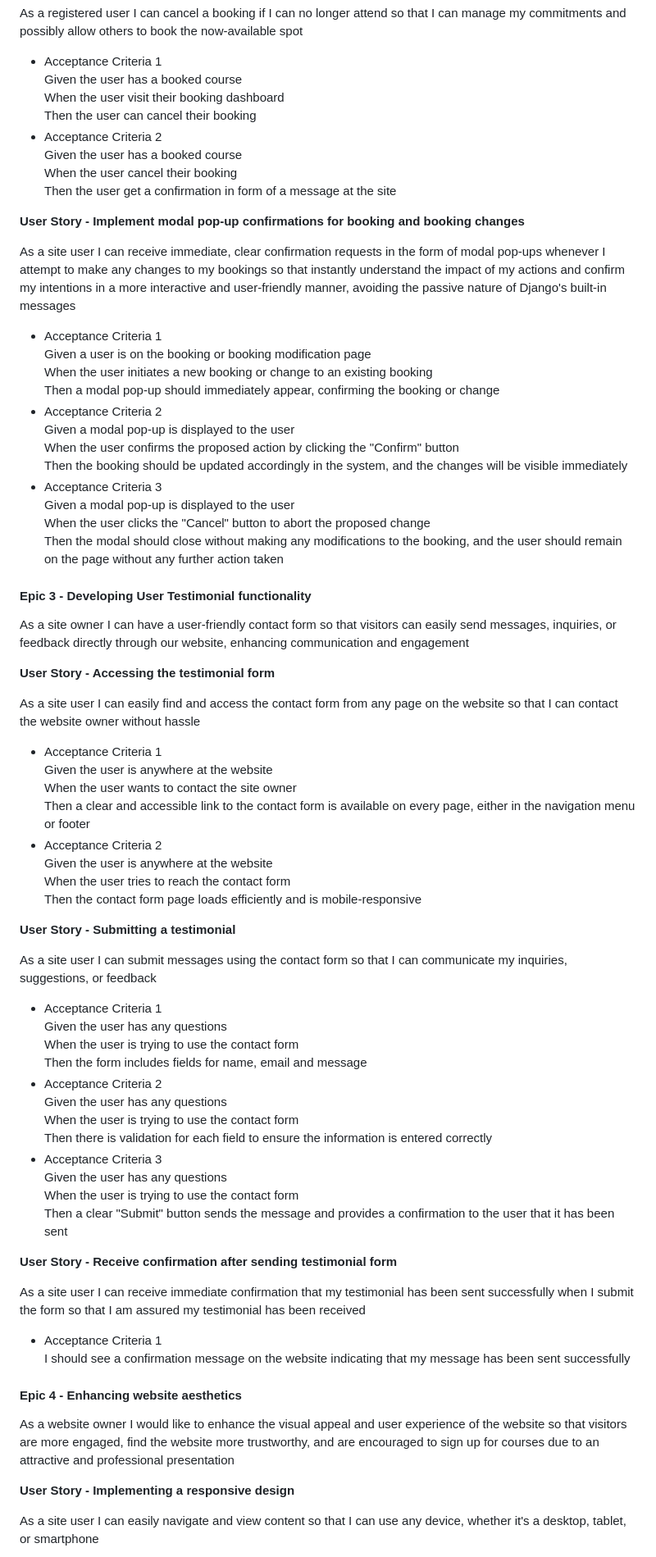
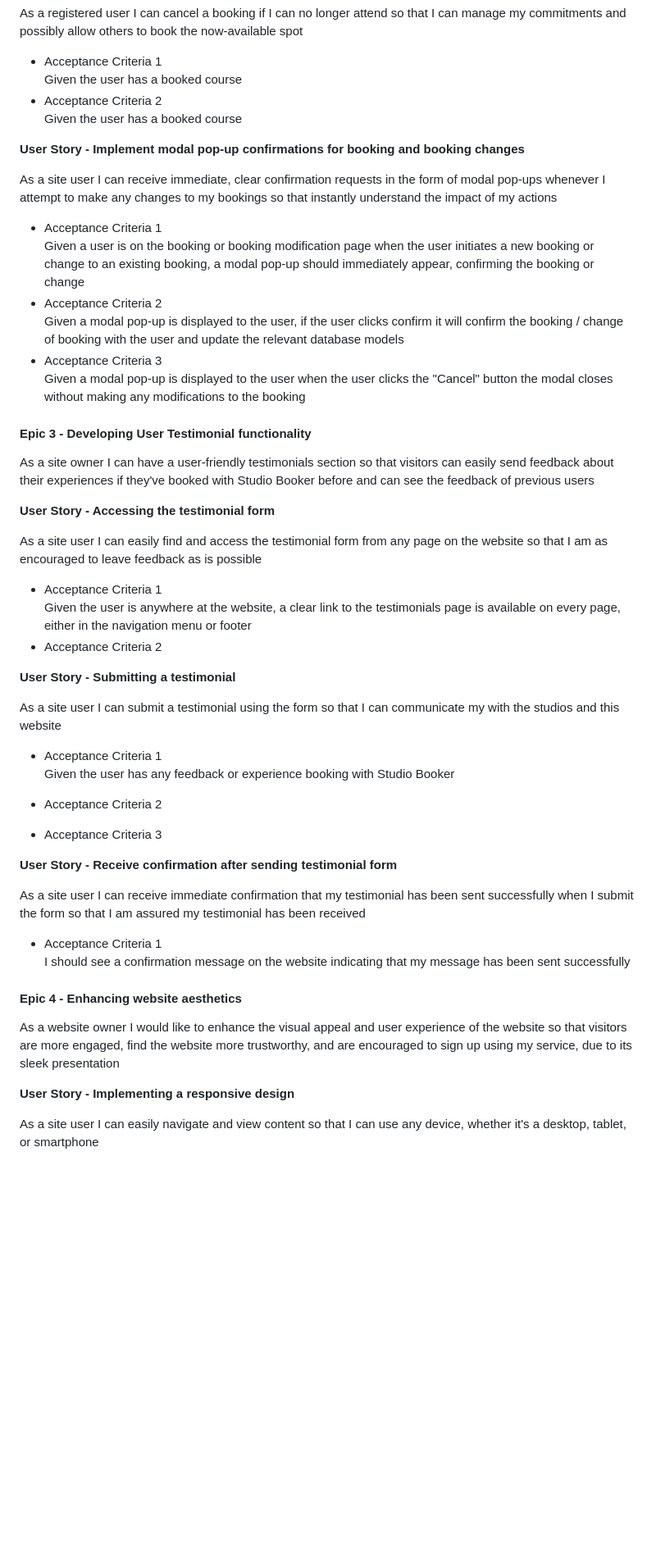
Before and after one commit to l3wk3m/studio-booker, a Markdown page: README.md, the part around the change. Shown: that part at 82% size. Drawn GitHub-style; blank space fills up the shorter version.

```diff
--- a/README.md
+++ b/README.md
@@ -212,63 +212,42 @@ As a registered user I can cancel a booking if I can no longer attend so that I
 
 - Acceptance Criteria 1
 Given the user has a booked course
-When the user visit their booking dashboard
-Then the user can cancel their booking
 - Acceptance Criteria 2
 Given the user has a booked course
-When the user cancel their booking
-Then the user get a confirmation in form of a message at the site
 
 **User Story - Implement modal pop-up confirmations for booking and booking changes**
 
-As a site user I can receive immediate, clear confirmation requests in the form of modal pop-ups whenever I attempt to make any changes to my bookings so that instantly understand the impact of my actions and confirm my intentions in a more interactive and user-friendly manner, avoiding the passive nature of Django's built-in messages
+As a site user I can receive immediate, clear confirmation requests in the form of modal pop-ups whenever I attempt to make any changes to my bookings so that instantly understand the impact of my actions
 
 - Acceptance Criteria 1
-Given a user is on the booking or booking modification page
-When the user initiates a new booking or change to an existing booking
-Then a modal pop-up should immediately appear, confirming the booking or change
+Given a user is on the booking or booking modification page when the user initiates a new booking or change to an existing booking, a modal pop-up should immediately appear, confirming the booking or change
 - Acceptance Criteria 2
-Given a modal pop-up is displayed to the user
-When the user confirms the proposed action by clicking the "Confirm" button
-Then the booking should be updated accordingly in the system, and the changes will be visible immediately
+Given a modal pop-up is displayed to the user, if the user clicks confirm it will confirm the booking / change of booking with the user and update the relevant database models
 - Acceptance Criteria 3
-Given a modal pop-up is displayed to the user
-When the user clicks the "Cancel" button to abort the proposed change
-Then the modal should close without making any modifications to the booking, and the user should remain on the page without any further action taken
+Given a modal pop-up is displayed to the user when the user clicks the "Cancel" button the modal closes without making any modifications to the booking
 
 #### Epic 3 - Developing User Testimonial functionality
 
-As a site owner I can have a user-friendly contact form so that visitors can easily send messages, inquiries, or feedback directly through our website, enhancing communication and engagement
+As a site owner I can have a user-friendly testimonials section so that visitors can easily send feedback about their experiences if they've booked with Studio Booker before and can see the feedback of previous users
 
 **User Story - Accessing the testimonial form**
 
-As a site user I can easily find and access the contact form from any page on the website so that I can contact the website owner without hassle
+As a site user I can easily find and access the testimonial form from any page on the website so that I am as encouraged to leave feedback as is possible
 
 - Acceptance Criteria 1
-Given the user is anywhere at the website
-When the user wants to contact the site owner
-Then a clear and accessible link to the contact form is available on every page, either in the navigation menu or footer
+Given the user is anywhere at the website, a clear link to the testimonials page is available on every page, either in the navigation menu or footer
 - Acceptance Criteria 2
-Given the user is anywhere at the website
-When the user tries to reach the contact form
-Then the contact form page loads efficiently and is mobile-responsive
 
 **User Story - Submitting a testimonial**
 
-As a site user I can submit messages using the contact form so that I can communicate my inquiries, suggestions, or feedback
+As a site user I can submit a testimonial using the form so that I can communicate my with the studios and this website
 
 - Acceptance Criteria 1
-Given the user has any questions
-When the user is trying to use the contact form
-Then the form includes fields for name, email and message
+Given the user has any feedback or experience booking with Studio Booker
 - Acceptance Criteria 2
-Given the user has any questions
-When the user is trying to use the contact form
-Then there is validation for each field to ensure the information is entered correctly
+
 - Acceptance Criteria 3
-Given the user has any questions
-When the user is trying to use the contact form
-Then a clear "Submit" button sends the message and provides a confirmation to the user that it has been sent
+
 
 **User Story - Receive confirmation after sending testimonial form**
 
@@ -279,7 +258,7 @@ I should see a confirmation message on the website indicating that my message ha
 
 #### Epic 4 - Enhancing website aesthetics
 
-As a website owner I would like to enhance the visual appeal and user experience of the website so that visitors are more engaged, find the website more trustworthy, and are encouraged to sign up for courses due to an attractive and professional presentation
+As a website owner I would like to enhance the visual appeal and user experience of the website so that visitors are more engaged, find the website more trustworthy, and are encouraged to sign up using my service, due to its sleek presentation
 
 **User Story - Implementing a responsive design**
 
```
